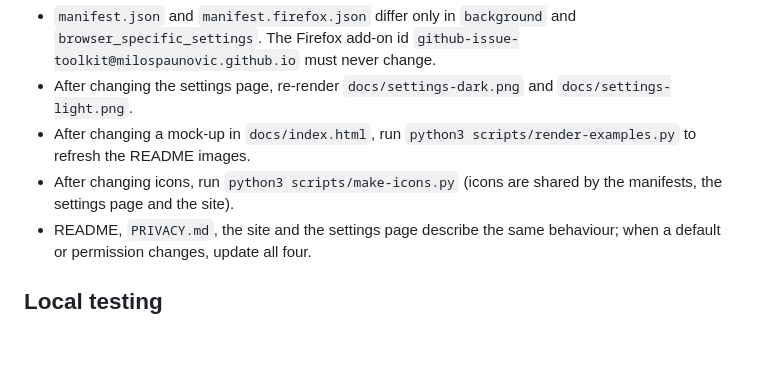
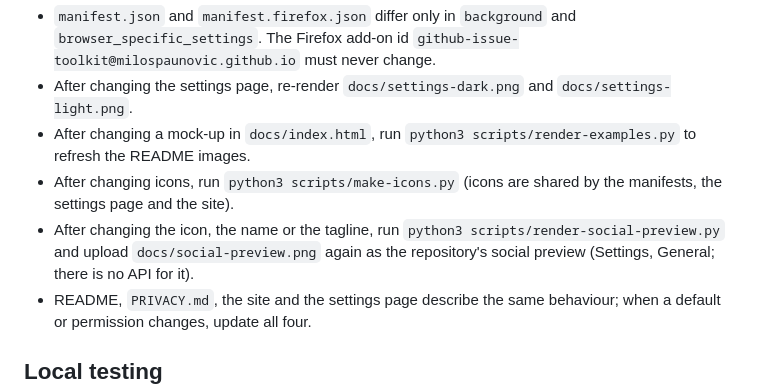
Before and after one commit to MilosPaunovic/github-issue-toolkit, a Markdown page: CLAUDE.md, the part around the change. Drawn GitHub-style; blank space fills up the shorter version.

```diff
--- a/CLAUDE.md
+++ b/CLAUDE.md
@@ -32,6 +32,7 @@ The repository has GitHub's immutable releases setting on. Once a release is pub
 - After changing the settings page, re-render `docs/settings-dark.png` and `docs/settings-light.png`.
 - After changing a mock-up in `docs/index.html`, run `python3 scripts/render-examples.py` to refresh the README images.
 - After changing icons, run `python3 scripts/make-icons.py` (icons are shared by the manifests, the settings page and the site).
+- After changing the icon, the name or the tagline, run `python3 scripts/render-social-preview.py` and upload `docs/social-preview.png` again as the repository's social preview (Settings, General; there is no API for it).
 - README, `PRIVACY.md`, the site and the settings page describe the same behaviour; when a default or permission changes, update all four.
 
 ## Local testing
```
Also changed, not shown: README.md (+3 -0 lines), docs/social-preview.png (added), 2 other files.
